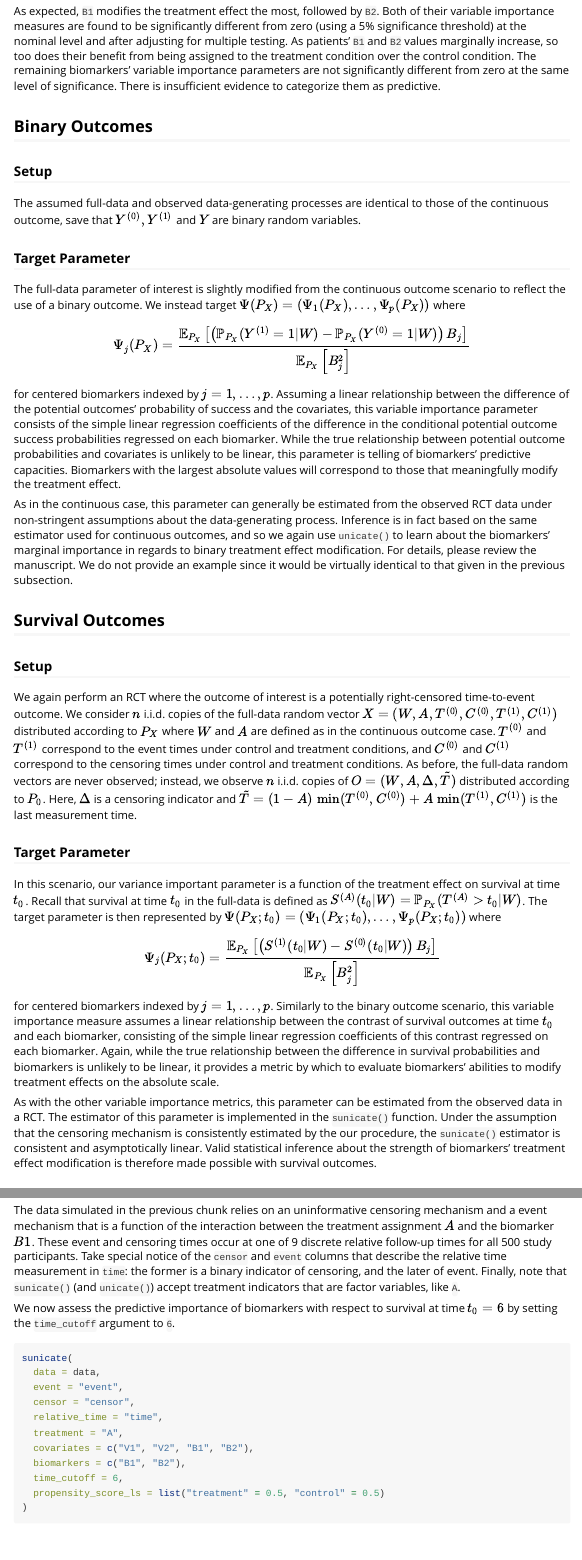
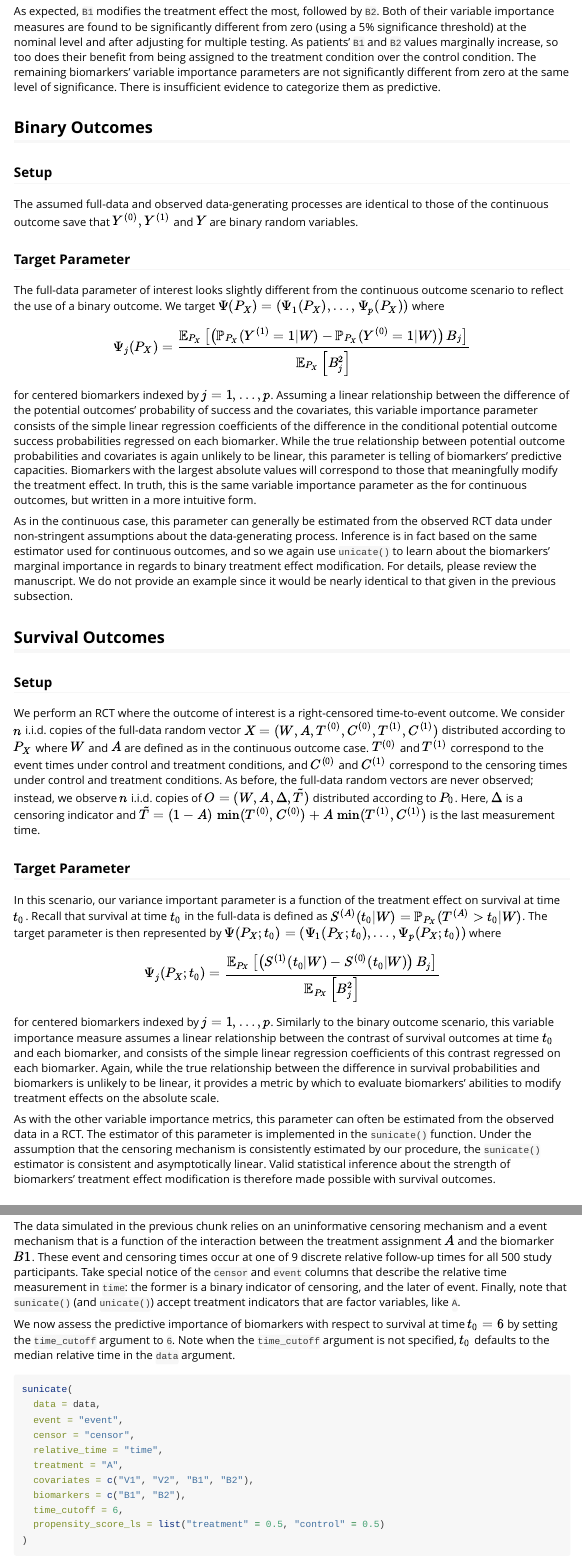
Before and after one commit to insightsengineering/uniCATE, an R Markdown document (vignettes/tutorial.Rmd): the page in a window 1100 px wide, from 2880 px down before the commit and from 2900 px down after it, so that both start at the same text, and a second part further down, joined at a grey line. Rendered offline with R 4.5, knitr and Pandoc, with nearby package versions; some code elsewhere in the file could not run offline; long lines of code are wrapped; common packages that the code uses without loading them are loaded.

Commit message:
minor specifications added to vignette

````diff
--- a/vignettes/tutorial.Rmd
+++ b/vignettes/tutorial.Rmd
@@ -201,13 +203,13 @@ predictive.
 ### Setup
 
 The assumed full-data and observed data-generating processes are identical to
-those of the continuous outcome, save that $Y^{(0)}, Y^{(1)}$ and $Y$ are binary
+those of the continuous outcome save that $Y^{(0)}, Y^{(1)}$ and $Y$ are binary
 random variables.
 
 ### Target Parameter
 
-The full-data parameter of interest is slightly modified from the continuous
-outcome scenario to reflect the use of a binary outcome. We instead target
+The full-data parameter of interest looks slightly different from the continuous
+outcome scenario to reflect the use of a binary outcome. We target
 $\Psi(P_X) = (\Psi_1(P_X), \ldots, \Psi_p(P_X))$ where
 $$
 \Psi_j(P_X) =
@@ -215,15 +217,17 @@ $$
   - \mathbb{P}_{P_X}(Y^{(0)} = 1| W)\right)B_j\right]}
 {\mathbb{E}_{P_X}\left[B_j^2\right]}
 $$
-for centered biomarkers indexed by $j = 1, \ldots, p$.  Assuming a linear
+for centered biomarkers indexed by $j = 1, \ldots, p$. Assuming a linear
 relationship between the difference of the potential outcomes' probability of
 success and the covariates, this variable importance parameter consists of the
 simple linear regression coefficients of the difference in the conditional
 potential outcome success probabilities regressed on each biomarker. While the
 true relationship between potential outcome probabilities and covariates is
-unlikely to be linear, this parameter is telling of biomarkers' predictive
+again unlikely to be linear, this parameter is telling of biomarkers' predictive
 capacities. Biomarkers with the largest absolute values will correspond to those
-that meaningfully modify the treatment effect.
+that meaningfully modify the treatment effect. In truth, this is the same
+variable importance parameter as the for continuous outcomes, but written in a
+more intuitive form.
 
 As in the continuous case, this parameter can generally be estimated from
 the observed RCT data under non-stringent assumptions about the data-generating
@@ -231,23 +235,23 @@ process. Inference is in fact based on the same estimator used for continuous
 outcomes, and so we again use `unicate()` to learn about the biomarkers'
 marginal importance in regards to binary treatment effect modification. For
 details, please review the manuscript. We do not provide an example since it
-would be virtually identical to that given in the previous subsection.
+would be nearly identical to that given in the previous subsection.
 
 
 ## Survival Outcomes
 
 ### Setup
 
-We again perform an RCT where the outcome of interest is a potentially
-right-censored time-to-event outcome. We consider $n$ i.i.d. copies of the
-full-data random vector $X = (W, A, T^{(0)}, C^{(0)}, T^{(1)}, C^{(1)})$
-distributed according to $P_X$ where $W$ and $A$ are defined as in the
-continuous outcome case. $T^{(0)}$ and $T^{(1)}$ correspond to the event times
-under control and treatment conditions, and $C^{(0)}$ and $C^{(1)}$ correspond
-to the censoring times under control and treatment conditions. As before, the
-full-data random vectors are never observed; instead, we observe $n$ i.i.d.
-copies of $O = (W, A, \Delta, \tilde{T})$ distributed according to $P_0$. Here,
-$\Delta$ is a censoring indicator and
+We perform an RCT where the outcome of interest is a right-censored
+time-to-event outcome. We consider $n$ i.i.d. copies of the full-data random
+vector $X = (W, A, T^{(0)}, C^{(0)}, T^{(1)}, C^{(1)})$  distributed according
+to $P_X$ where $W$ and $A$ are defined as in the continuous outcome case.
+$T^{(0)}$ and $T^{(1)}$ correspond to the event times under control and
+treatment conditions, and $C^{(0)}$ and $C^{(1)}$ correspond to the censoring
+times under control and treatment conditions. As before, the full-data random
+vectors are never observed; instead, we observe $n$ i.i.d. copies of
+$O = (W, A, \Delta, \tilde{T})$ distributed according to $P_0$. Here, $\Delta$
+is a censoring indicator and
 $\tilde{T}=(1-A)\;\text{min}(T^{(0)}, C^{(0)})+A\;\text{min}(T^{(1)}, C^{(1)})$
 is the last measurement time.
 
@@ -266,17 +270,17 @@ $$
 $$
 for centered biomarkers indexed by $j = 1, \ldots, p$. Similarly to the binary
 outcome scenario, this variable importance measure assumes a linear relationship
-between the contrast of survival outcomes at time $t_0$ and each biomarker,
-consisting of the simple linear regression coefficients of this contrast
+between the contrast of survival outcomes at time $t_0$ and each biomarker, and
+consists of the simple linear regression coefficients of this contrast
 regressed on each biomarker. Again, while the true relationship between the
 difference in survival probabilities and biomarkers is unlikely to be linear,
 it provides a metric by which to evaluate biomarkers' abilities to modify
 treatment effects on the absolute scale.
 
-As with the other variable importance metrics, this parameter can be
+As with the other variable importance metrics, this parameter can often be
 estimated from the observed data in a RCT. The estimator of this parameter is
 implemented in the `sunicate()` function. Under the assumption that the
-censoring mechanism is consistently estimated by the our procedure, the
+censoring mechanism is consistently estimated by our procedure, the
 `sunicate()` estimator is consistent and asymptotically linear. Valid
 statistical inference about the strength of biomarkers' treatment effect
 modification is therefore made possible with survival outcomes.
@@ -374,7 +378,9 @@ indicator of censoring, and the later of event. Finally, note that
 variables, like `A`.
 
 We now assess the predictive importance of biomarkers with respect to survival
-at time $t_0=6$ by setting the `time_cutoff` argument to `6`.
+at time $t_0=6$ by setting the `time_cutoff` argument to `6`. Note when the
+`time_cutoff` argument is not specified, $t_0$ defaults to the median relative
+time in the `data` argument.
 
 ```{r apply-sunicate}
 sunicate(
````
Also changed, not shown: vignettes/tutorial.Rmd (4 more changed lines).
